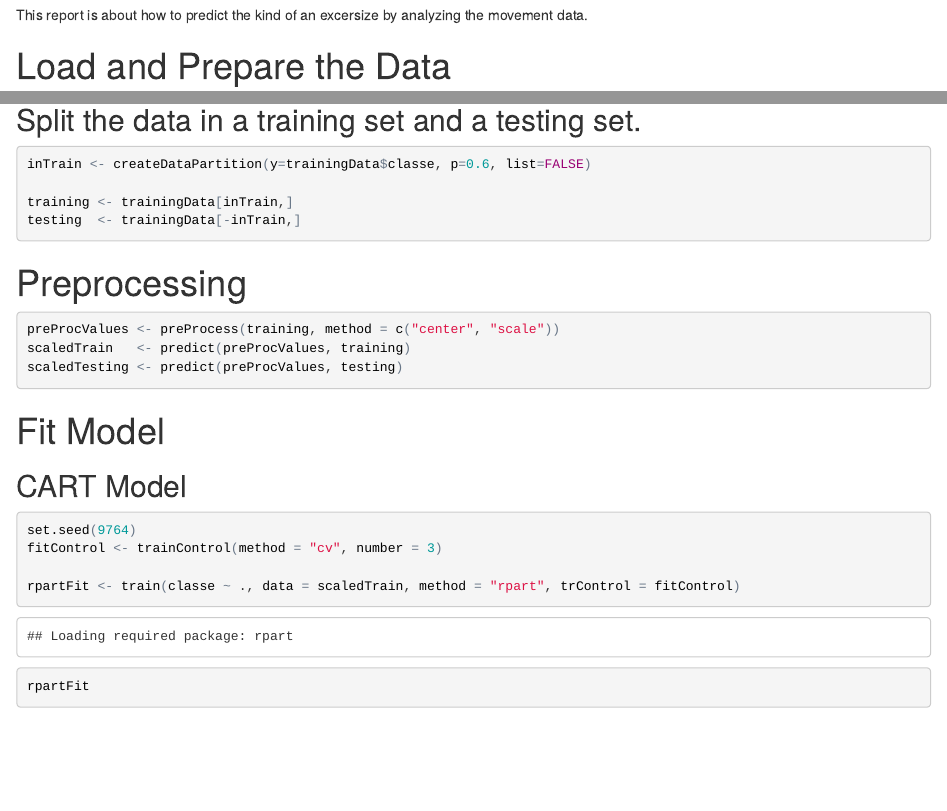
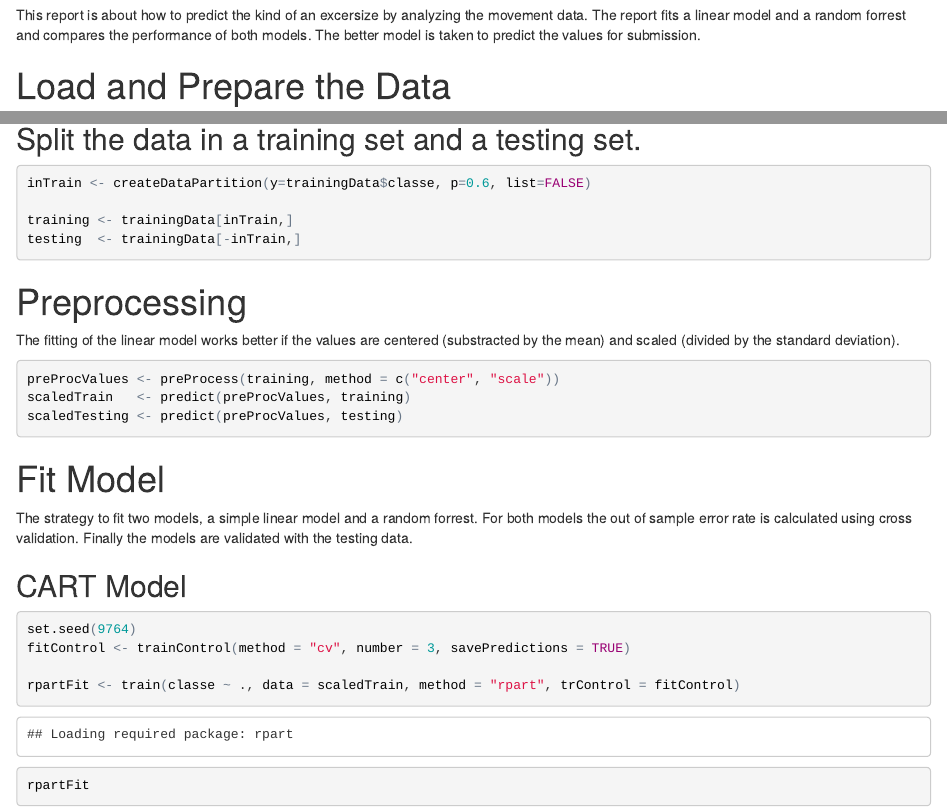
Before and after one commit to acger/predmachlearn-034-project, an R Markdown document (course_project.Rmd): the page in a window 1100 px wide, from 180 px down before the commit and from 390 px down after it, so that both start at the same text, and a second part further down, joined at a grey line. The pictures show the output file course_project.html that the author committed with the source, opened offline.

Commit message:
Next iteration

````diff
--- a/course_project.Rmd
+++ b/course_project.Rmd
@@ -8,7 +8,7 @@ library(caret)
 library(pROC)
 ```
 
-This report is about how to predict the kind of an excersize by analyzing the movement data.
+This report is about how to predict the kind of an excersize by analyzing the movement data. The report fits a linear model and a random forrest and compares the performance of both models. The better model is taken to predict the values for submission.
 
 # Load and Prepare the Data
 
@@ -45,6 +45,7 @@ testing  <- trainingData[-inTrain,]
 
 # Preprocessing
 
+The fitting of the linear model works better if the values are centered (substracted by the mean) and scaled (divided by the standard deviation).
 ```{r}
 preProcValues <- preProcess(training, method = c("center", "scale"))
 scaledTrain   <- predict(preProcValues, training)
@@ -53,6 +54,9 @@ scaledTesting <- predict(preProcValues, testing)
 
 # Fit Model
 
+The strategy to fit two models, a simple linear model and a random forrest. For both models the out of sample error rate is calculated using cross validation. Finally the models are validated with the testing data.
+
+There are two models fitted because linear models work quite well in many cases and are simple to interpret. Random forrest models perform very good if there are many variables and the data contain none linear relationships.
 
 ## CART Model
 ```{r}
````
Also changed, not shown: course_project.html, course_project.Rmd (4 more changed lines).
